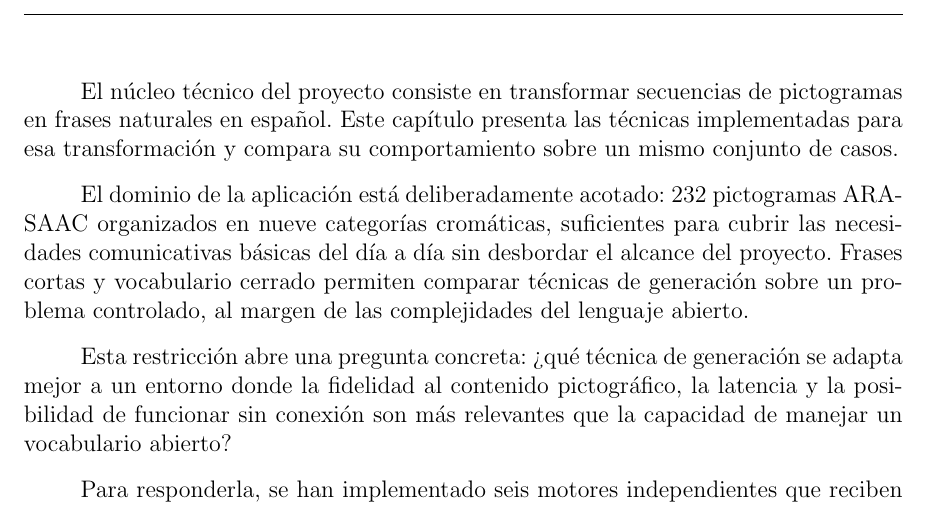
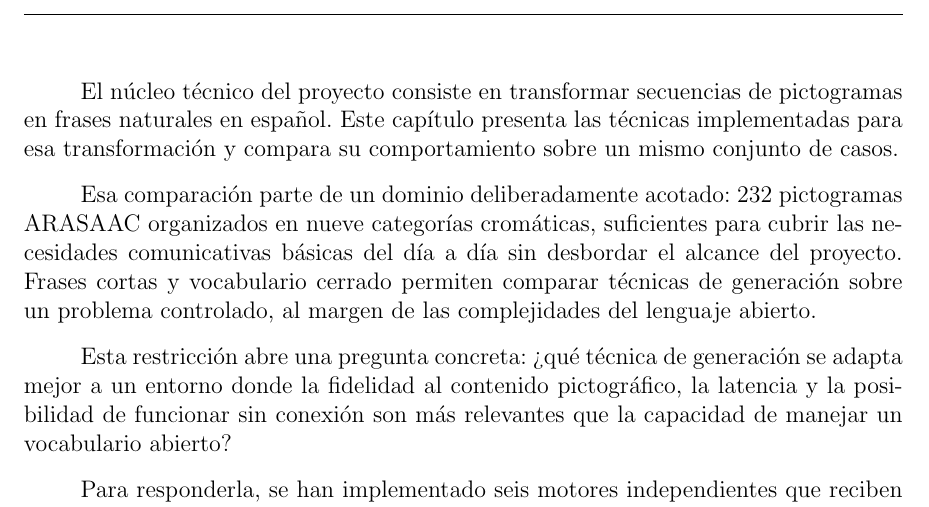
Before and after one commit to Lagaress/tfg-memory, a LaTeX document (main.tex, which reads sections/development/marco-experimental.tex): part of page 39 of 127, cut so that both start at the same text. Compiled offline with pdfLaTeX.

Commit message:
Hinge the scope paragraph to "Esa comparación parte de"
Co-Authored-By: Claude Opus 4.7 <noreply@anthropic.com>

```diff
--- a/sections/development/marco-experimental.tex
+++ b/sections/development/marco-experimental.tex
@@ -1,6 +1,6 @@
 El núcleo técnico del proyecto consiste en transformar secuencias de pictogramas en frases naturales en español. Este capítulo presenta las técnicas implementadas para esa transformación y compara su comportamiento sobre un mismo conjunto de casos.
 
-El dominio de la aplicación está deliberadamente acotado: 232 pictogramas ARASAAC organizados en nueve categorías cromáticas, suficientes para cubrir las necesidades comunicativas básicas del día a día sin desbordar el alcance del proyecto. Frases cortas y vocabulario cerrado permiten comparar técnicas de generación sobre un problema controlado, al margen de las complejidades del lenguaje abierto.
+Esa comparación parte de un dominio deliberadamente acotado: 232 pictogramas ARASAAC organizados en nueve categorías cromáticas, suficientes para cubrir las necesidades comunicativas básicas del día a día sin desbordar el alcance del proyecto. Frases cortas y vocabulario cerrado permiten comparar técnicas de generación sobre un problema controlado, al margen de las complejidades del lenguaje abierto.
 
 Esta restricción abre una pregunta concreta: ¿qué técnica de generación se adapta mejor a un entorno donde la fidelidad al contenido pictográfico, la latencia y la posibilidad de funcionar sin conexión son más relevantes que la capacidad de manejar un vocabulario abierto?
 
```
